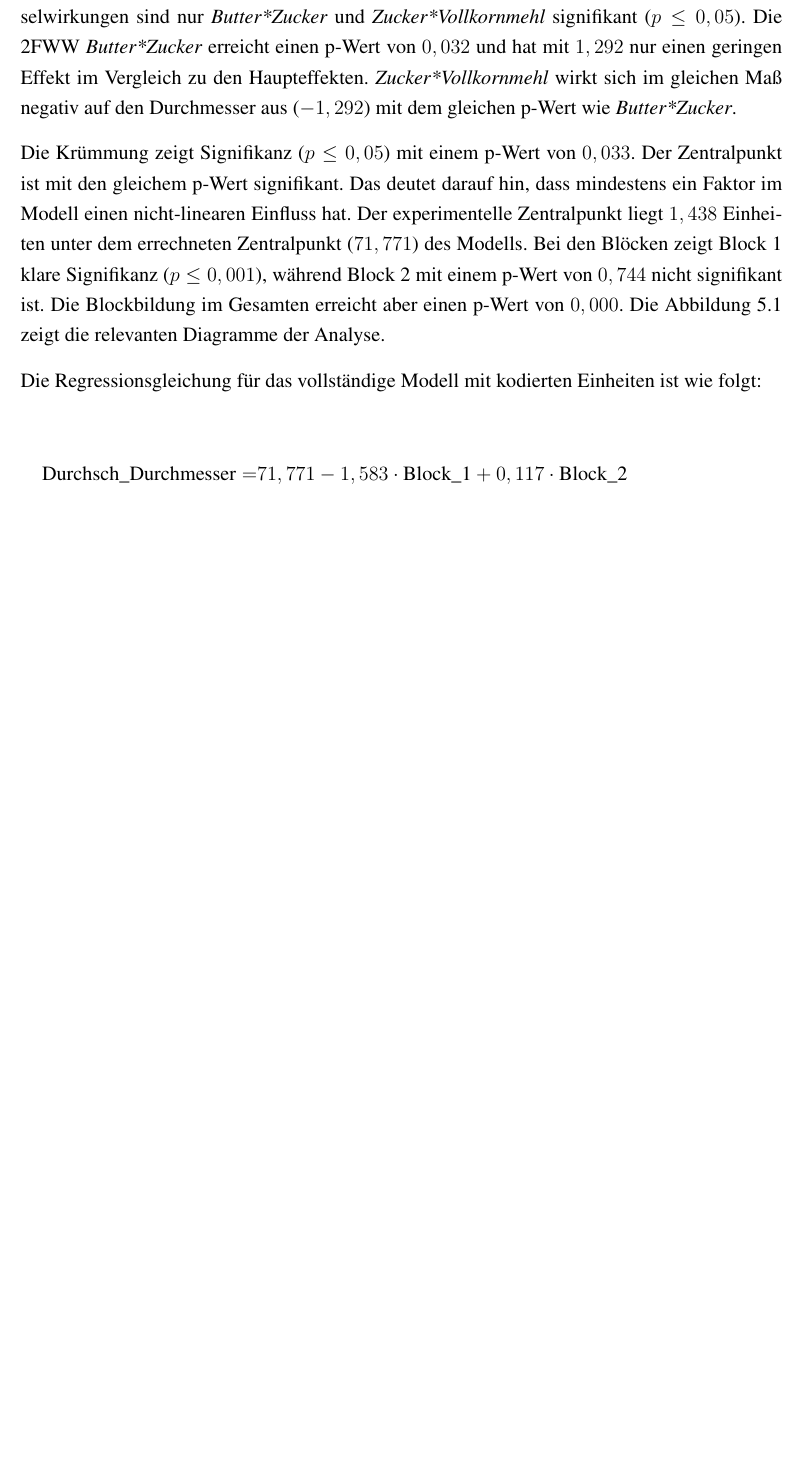
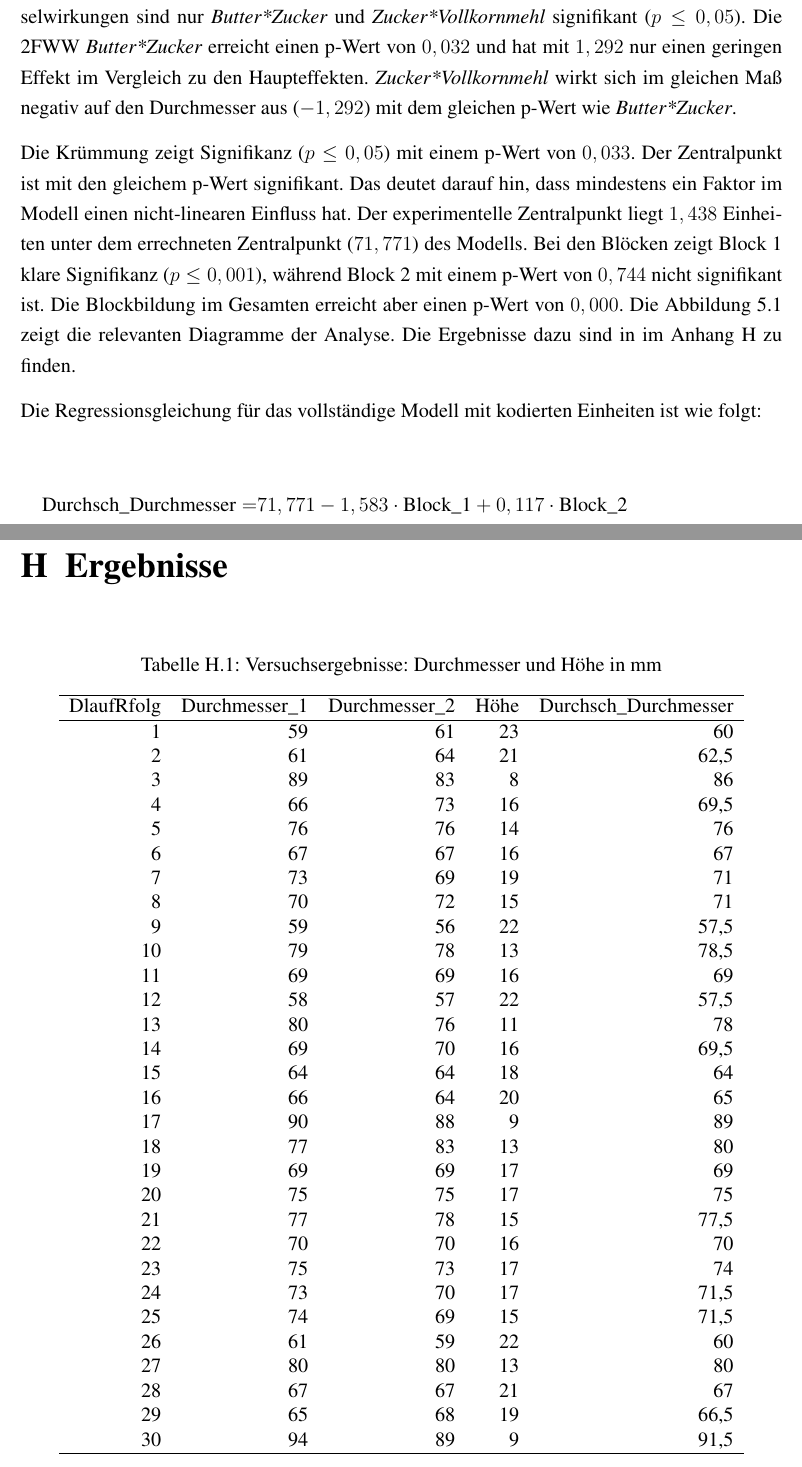
Before and after one commit to quergi/doe_cookies, a LaTeX book (Bericht/bericht.tex, which reads Bericht/content/10_appendix.tex, Bericht/content/6_ergebnisse.tex, Bericht/tables/ergebnisse.tex): part of page 15 of 43 before the commit and two parts of pages 15 and 37 of 44 after it, the two joined at a grey line, cut so that both start at the same text, the shorter picture padded with empty space. Compiled offline with pdfLaTeX.

Commit message:
Add ergebnisse.tex in appendix

```diff
--- a/Bericht/content/10_appendix.tex
+++ b/Bericht/content/10_appendix.tex
@@ -46,6 +46,9 @@ War bei den Zutaten von einem Eigelb die Rede wird dieses mit als $0,5$\,Eier ge
 
 \chapter{Versuchsplan} \label{ch:appendix_versuch}
 \input{tables/versuchsplan.tex}
+
+\chapter{Ergebnisse} \label{ch:ergebnisse}
+\input{tables/ergebnisse.tex}
 
 \chapter{Dokumentation der Durchführung} \label{ch:appendix_durchf}
 
--- a/Bericht/content/6_ergebnisse.tex
+++ b/Bericht/content/6_ergebnisse.tex
@@ -30,6 +28,7 @@ Der experimentelle Zentralpunkt liegt $1,438$ Einheiten unter dem errechneten Ze
 Bei den Blöcken zeigt Block 1 klare Signifikanz ($p \le 0,001$), während Block 2 mit einem p-Wert von $0,744$ nicht signifikant ist.
 Die Blockbildung im Gesamten erreicht aber einen p-Wert von $0,000$.
 Die Abbildung \ref{fig:analyse_gesamt} zeigt die relevanten Diagramme der Analyse.
+Die Ergebnisse dazu sind in im Anhang \ref{ch:ergebnisse} zu finden.
 
 Die Regressionsgleichung für das vollständige Modell mit kodierten Einheiten ist wie folgt:
 
--- /dev/null
+++ b/Bericht/tables/ergebnisse.tex
@@ -0,0 +1,41 @@
+\begin{table}[htbp]
+\centering
+\caption{Versuchsergebnisse: Durchmesser und Höhe in mm}
+\label{tab:ergebnisse}
+\begin{tabular}{r r r r r}
+\hline
+DlaufRfolg & Durchmesser\_1 & Durchmesser\_2 & Höhe & Durchsch\_Durchmesser \\
+\hline
+1 & 59 & 61 & 23 & 60 \\
+2 & 61 & 64 & 21 & 62,5 \\
+3 & 89 & 83 & 8 & 86 \\
+4 & 66 & 73 & 16 & 69,5 \\
+5 & 76 & 76 & 14 & 76 \\
+6 & 67 & 67 & 16 & 67 \\
+7 & 73 & 69 & 19 & 71 \\
+8 & 70 & 72 & 15 & 71 \\
+9 & 59 & 56 & 22 & 57,5 \\
+10 & 79 & 78 & 13 & 78,5 \\
+11 & 69 & 69 & 16 & 69 \\
+12 & 58 & 57 & 22 & 57,5 \\
+13 & 80 & 76 & 11 & 78 \\
+14 & 69 & 70 & 16 & 69,5 \\
+15 & 64 & 64 & 18 & 64 \\
+16 & 66 & 64 & 20 & 65 \\
+17 & 90 & 88 & 9 & 89 \\
+18 & 77 & 83 & 13 & 80 \\
+19 & 69 & 69 & 17 & 69 \\
+20 & 75 & 75 & 17 & 75 \\
+21 & 77 & 78 & 15 & 77,5 \\
+22 & 70 & 70 & 16 & 70 \\
+23 & 75 & 73 & 17 & 74 \\
+24 & 73 & 70 & 17 & 71,5 \\
+25 & 74 & 69 & 15 & 71,5 \\
+26 & 61 & 59 & 22 & 60 \\
+27 & 80 & 80 & 13 & 80 \\
+28 & 67 & 67 & 21 & 67 \\
+29 & 65 & 68 & 19 & 66,5 \\
+30 & 94 & 89 & 9 & 91,5 \\
+\hline
+\end{tabular}
+\end{table}
```
Also changed, not shown: Bericht/content/6_ergebnisse.tex (2 more changed lines).
